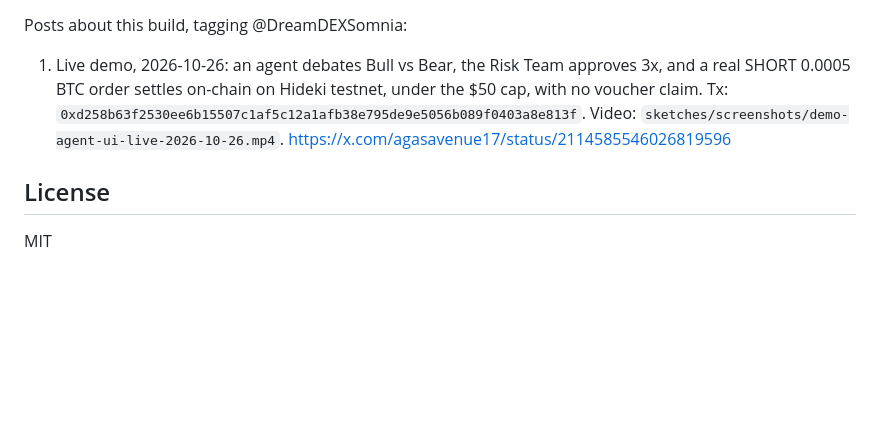
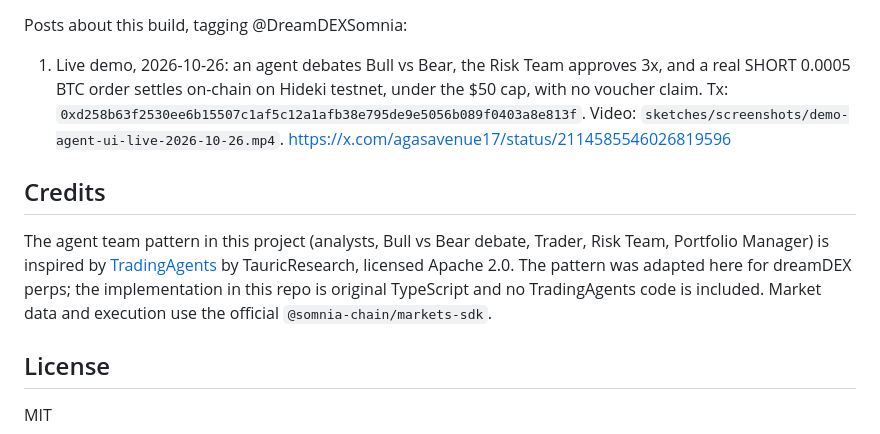
Before and after one commit to agasavenue17/dreamdex-perps-mcp, a Markdown page: README.md, the part around the change. Drawn GitHub-style; blank space fills up the shorter version.

Commit message:
Add Credits section crediting TradingAgents agent team pattern

```diff
--- a/README.md
+++ b/README.md
@@ -286,6 +286,16 @@ Posts about this build, tagging @DreamDEXSomnia:
    Video: `sketches/screenshots/demo-agent-ui-live-2026-10-26.mp4`.
    https://x.com/agasavenue17/status/2114585546026819596
 
+## Credits
+
+The agent team pattern in this project (analysts, Bull vs Bear debate,
+Trader, Risk Team, Portfolio Manager) is inspired by
+[TradingAgents](https://github.com/TauricResearch/TradingAgents) by
+TauricResearch, licensed Apache 2.0. The pattern was adapted here for
+dreamDEX perps; the implementation in this repo is original TypeScript
+and no TradingAgents code is included. Market data and execution use the
+official `@somnia-chain/markets-sdk`.
+
 ## License
 
 MIT
```
